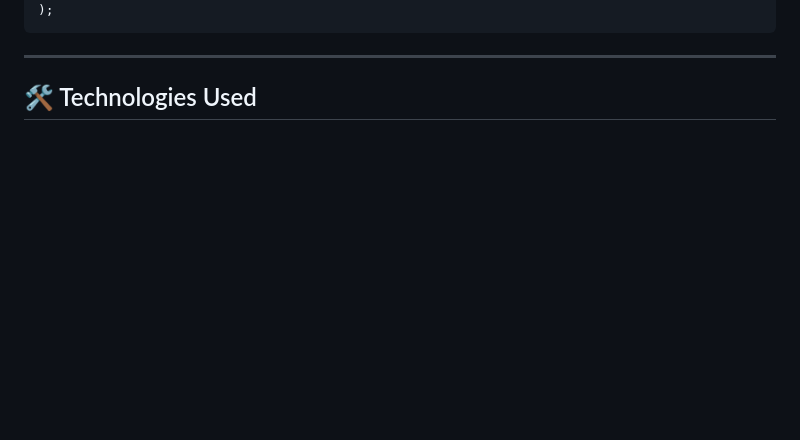
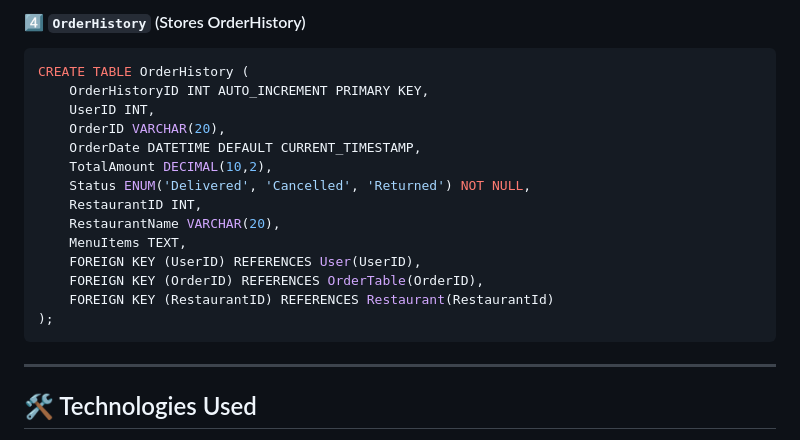
Before and after one commit to DonthiGeethikaBhargavi/Food-Hub, a Markdown page: README.md, the part around one of its changes. Rendered like a GitHub page; blank space fills up the shorter version.

````diff
--- a/README.md
+++ b/README.md
@@ -138,3 +161,18 @@ CREATE TABLE menu (
+#### **4️⃣ `OrderHistory`** (Stores OrderHistory)
+```sql
+CREATE TABLE OrderHistory (
+    OrderHistoryID INT AUTO_INCREMENT PRIMARY KEY,
+    UserID INT,
+    OrderID VARCHAR(20),
+    OrderDate DATETIME DEFAULT CURRENT_TIMESTAMP,
+    TotalAmount DECIMAL(10,2),
+    Status ENUM('Delivered', 'Cancelled', 'Returned') NOT NULL,
+    RestaurantID INT,
+    RestaurantName VARCHAR(20),
+    MenuItems TEXT,
+    FOREIGN KEY (UserID) REFERENCES User(UserID),
+    FOREIGN KEY (OrderID) REFERENCES OrderTable(OrderID),
+    FOREIGN KEY (RestaurantID) REFERENCES Restaurant(RestaurantId)
 );
 ```
 
````
Also changed, not shown: other parts of README.md (+47 -24 lines).
